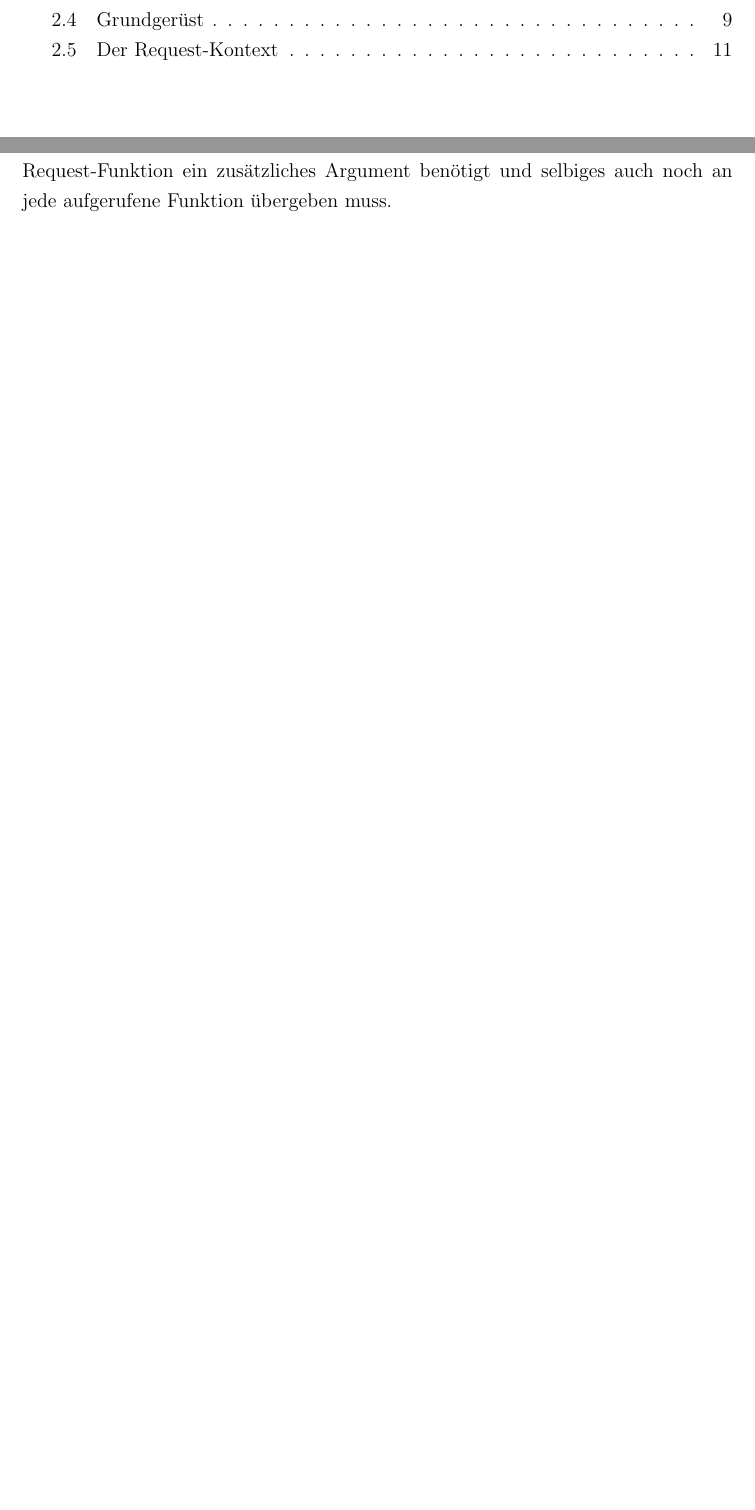
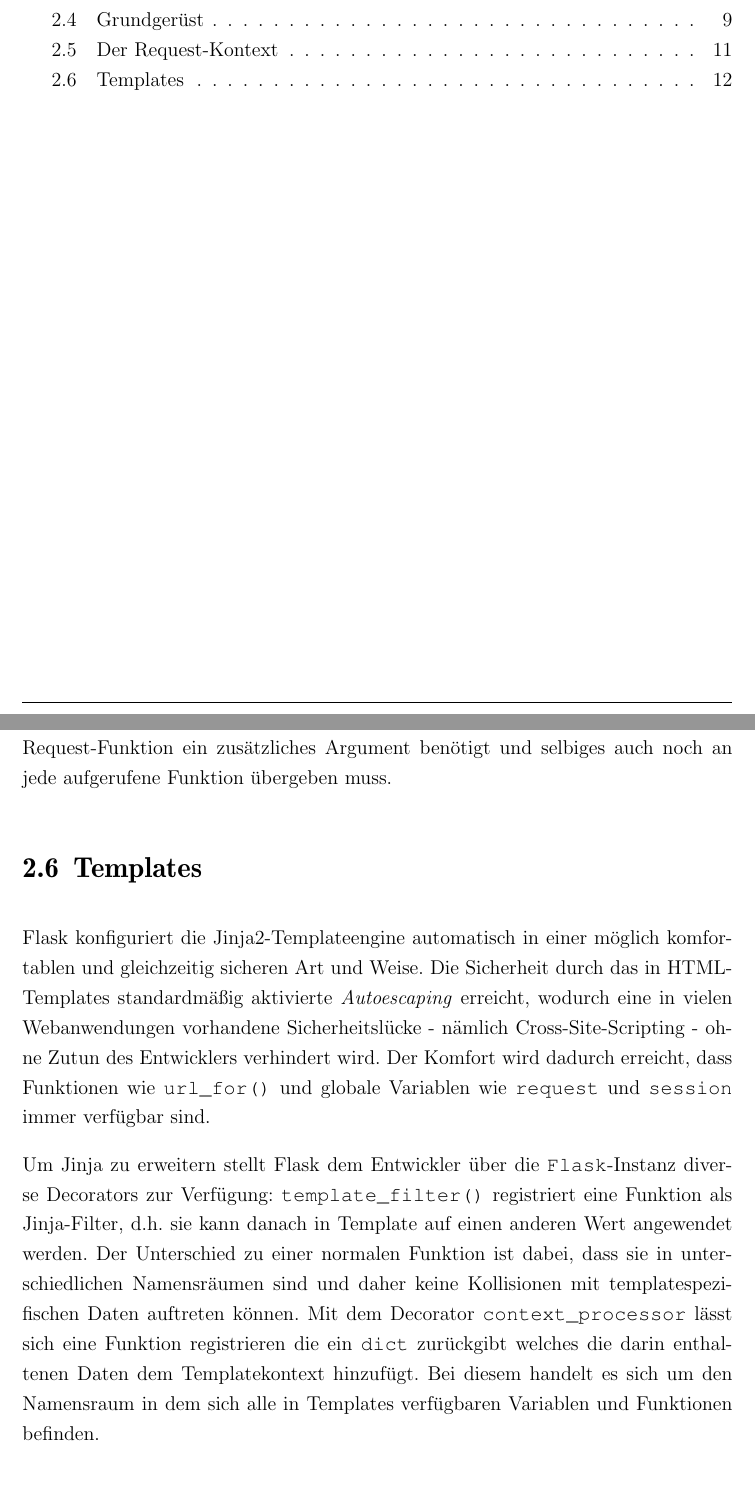
Before and after one commit to ThiefMaster/seminararbeit-master, a LaTeX book (Seminararbeit_Flask.tex, which reads 02_Flask.tex): two parts of pages 2 and 14 of 14, joined at a grey line, cut so that both start at the same text, the shorter picture padded with empty space. Compiled offline with pdfLaTeX; an older LaTeX class or package is replaced by its successor.

Commit message:
Flask: Templates

```diff
--- a/02_Flask.tex
+++ b/02_Flask.tex
@@ -212,3 +212,21 @@ behavior} liegt darin, dass Flask insbesondere dafür gedacht ist, kleinere Anwe
 realisieren - und es ist in der Tat entwicklerfreundlich wenn man nicht in jeder Request-Funktion
 ein zusätzliches Argument benötigt und selbiges auch noch an jede aufgerufene Funktion übergeben
 muss.
+
+\section{Templates}
+
+Flask konfiguriert die Jinja2-Templateengine automatisch in einer möglich komfortablen und
+gleichzeitig sicheren Art und Weise. Die Sicherheit durch das in HTML-Templates standardmäßig
+aktivierte \emph{Autoescaping} erreicht, wodurch eine in vielen Webanwendungen vorhandene
+Sicherheitslücke - nämlich Cross-Site-Scripting - ohne Zutun des Entwicklers verhindert wird. Der
+Komfort wird dadurch erreicht, dass Funktionen wie \lstinline{url_for()} und globale Variablen wie
+\lstinline{request} und \lstinline{session} immer verfügbar sind.
+
+Um Jinja zu erweitern stellt Flask dem Entwickler über die \lstinline{Flask}-Instanz diverse
+Decorators zur Verfügung: \lstinline{template_filter()} registriert eine Funktion als Jinja-Filter,
+d.h. sie kann danach in Template auf einen anderen Wert angewendet werden. Der Unterschied zu einer
+normalen Funktion ist dabei, dass sie in unterschiedlichen Namensräumen sind und daher keine
+Kollisionen mit templatespezifischen Daten auftreten können. Mit dem Decorator
+\lstinline{context_processor} lässt sich eine Funktion registrieren die ein \lstinline{dict}
+zurückgibt welches die darin enthaltenen Daten dem Templatekontext hinzufügt. Bei diesem handelt es
+sich um den Namensraum in dem sich alle in Templates verfügbaren Variablen und Funktionen befinden.
```
